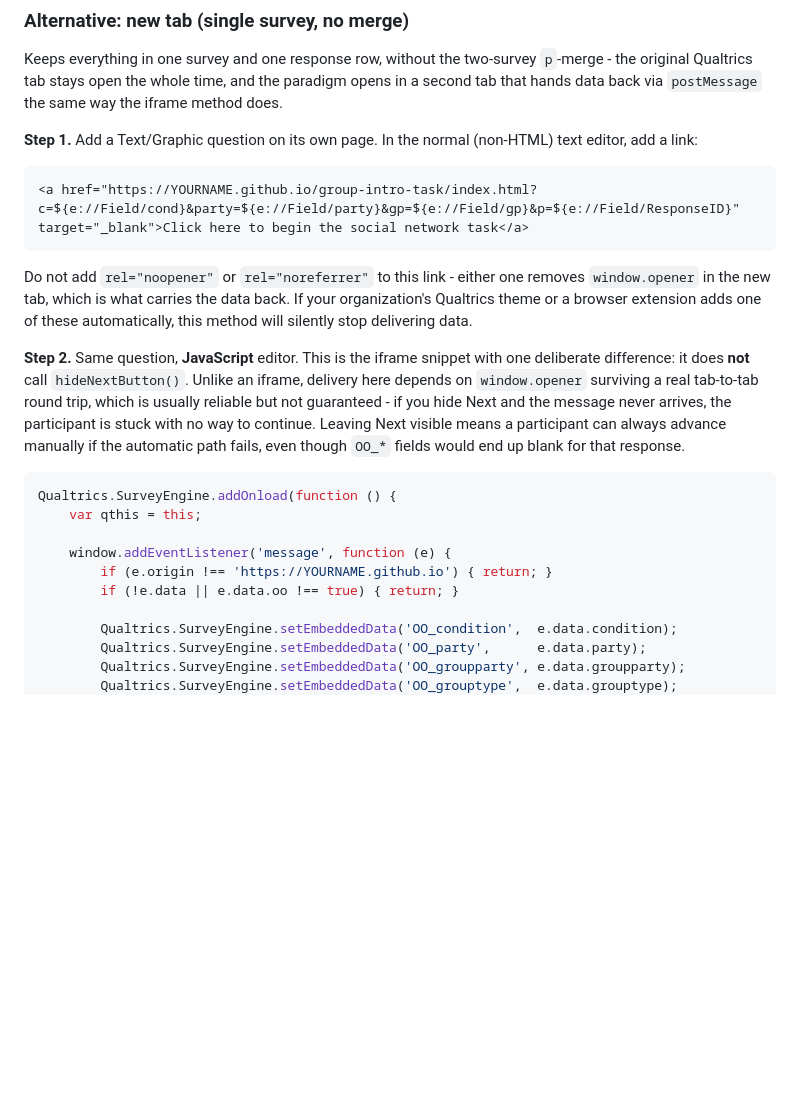
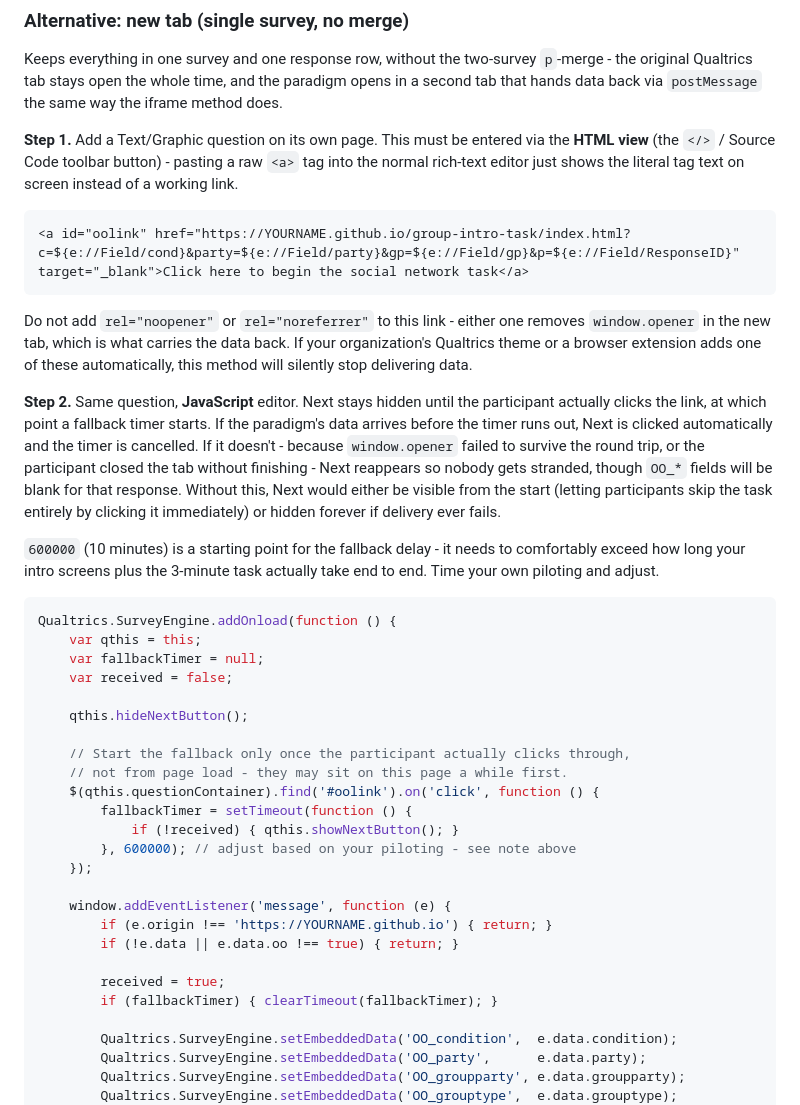
Before and after one commit to AyCameron/interactions-study, a Markdown page: SETUP.md, the part around the change. Rendered like a GitHub page; blank space fills up the shorter version.

Commit message:
Refine new-tab method's JS: fallback timer instead of always-visible Next
The previous version never hid Next at all, which meant a participant
could skip the task entirely by clicking Next before ever opening the
new tab - not just a fallback for failed delivery, but an always-
available shortcut past the whole paradigm.

Now: Next stays hidden until the participant clicks the link, which
starts a fallback timer (default 10 minutes, needs tuning against
actual piloted timing); the postMessage listener clears that timer
and clicks Next automatically on success, or Next reappears if the
timer runs out first. Also corrects the link snippet's setup
instructions - a raw <a> tag pasted into Qualtrics's normal rich-text
editor renders as literal text, not a link; it needs the HTML view,
same as the iframe snippet does.

````diff
--- a/SETUP.md
+++ b/SETUP.md
@@ -417,11 +417,13 @@ Keeps everything in one survey and one response row, without the two-survey
 paradigm opens in a second tab that hands data back via `postMessage` the
 same way the iframe method does.
 
-**Step 1.** Add a Text/Graphic question on its own page. In the normal
-(non-HTML) text editor, add a link:
+**Step 1.** Add a Text/Graphic question on its own page. This must be
+entered via the **HTML view** (the `</>` / Source Code toolbar button) -
+pasting a raw `<a>` tag into the normal rich-text editor just shows the
+literal tag text on screen instead of a working link.
 
 ```html
-<a href="https://YOURNAME.github.io/group-intro-task/index.html?c=${e://Field/cond}&party=${e://Field/party}&gp=${e://Field/gp}&p=${e://Field/ResponseID}" target="_blank">Click here to begin the social network task</a>
+<a id="oolink" href="https://YOURNAME.github.io/group-intro-task/index.html?c=${e://Field/cond}&party=${e://Field/party}&gp=${e://Field/gp}&p=${e://Field/ResponseID}" target="_blank">Click here to begin the social network task</a>
 ```
 
 Do not add `rel="noopener"` or `rel="noreferrer"` to this link - either one
@@ -429,22 +431,43 @@ removes `window.opener` in the new tab, which is what carries the data back.
 If your organization's Qualtrics theme or a browser extension adds one of
 these automatically, this method will silently stop delivering data.
 
-**Step 2.** Same question, **JavaScript** editor. This is the iframe
-snippet with one deliberate difference: it does **not** call
-`hideNextButton()`. Unlike an iframe, delivery here depends on
-`window.opener` surviving a real tab-to-tab round trip, which is usually
-reliable but not guaranteed - if you hide Next and the message never
-arrives, the participant is stuck with no way to continue. Leaving Next
-visible means a participant can always advance manually if the automatic
-path fails, even though `OO_*` fields would end up blank for that response.
+**Step 2.** Same question, **JavaScript** editor. Next stays hidden until
+the participant actually clicks the link, at which point a fallback timer
+starts. If the paradigm's data arrives before the timer runs out, Next is
+clicked automatically and the timer is cancelled. If it doesn't - because
+`window.opener` failed to survive the round trip, or the participant closed
+the tab without finishing - Next reappears so nobody gets stranded, though
+`OO_*` fields will be blank for that response. Without this, Next would
+either be visible from the start (letting participants skip the task
+entirely by clicking it immediately) or hidden forever if delivery ever
+fails.
+
+`600000` (10 minutes) is a starting point for the fallback delay - it needs
+to comfortably exceed how long your intro screens plus the 3-minute task
+actually take end to end. Time your own piloting and adjust.
 
 ```javascript
 Qualtrics.SurveyEngine.addOnload(function () {
     var qthis = this;
+    var fallbackTimer = null;
+    var received = false;
+
+    qthis.hideNextButton();
+
+    // Start the fallback only once the participant actually clicks through,
+    // not from page load - they may sit on this page a while first.
+    $(qthis.questionContainer).find('#oolink').on('click', function () {
+        fallbackTimer = setTimeout(function () {
+            if (!received) { qthis.showNextButton(); }
+        }, 600000); // adjust based on your piloting - see note above
+    });
 
     window.addEventListener('message', function (e) {
         if (e.origin !== 'https://YOURNAME.github.io') { return; }
         if (!e.data || e.data.oo !== true) { return; }
+
+        received = true;
+        if (fallbackTimer) { clearTimeout(fallbackTimer); }
 
         Qualtrics.SurveyEngine.setEmbeddedData('OO_condition',  e.data.condition);
         Qualtrics.SurveyEngine.setEmbeddedData('OO_party',      e.data.party);
````
